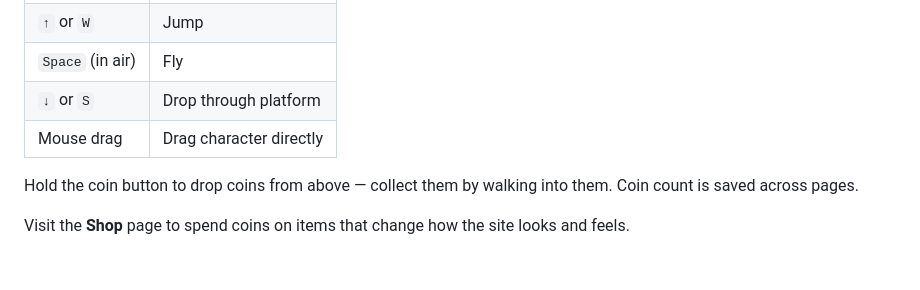
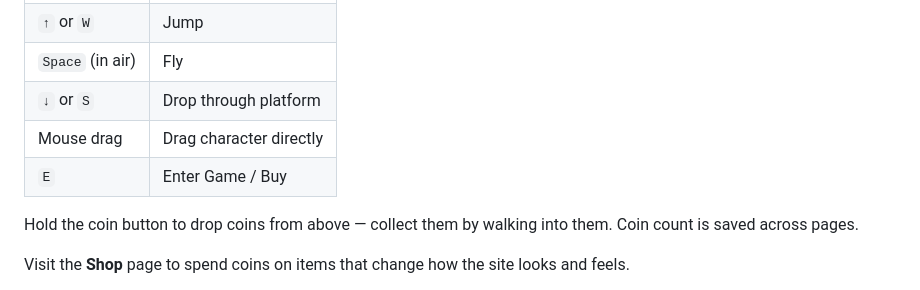
Before and after one commit to tianao1105/Tianao_Web_MDDN242, a Markdown page: README.md, the part around the change. Rendered like a GitHub page; blank space fills up the shorter version.

```diff
--- a/README.md
+++ b/README.md
@@ -76,6 +76,7 @@ Click **▶ PLAY** in the sidebar to start.
 | `Space` (in air) | Fly |
 | `↓` or `S` | Drop through platform |
 | Mouse drag | Drag character directly |
+| `E`|Enter Game / Buy |
 
 Hold the coin button to drop coins from above — collect them by walking into them. Coin count is saved across pages.
 
```
